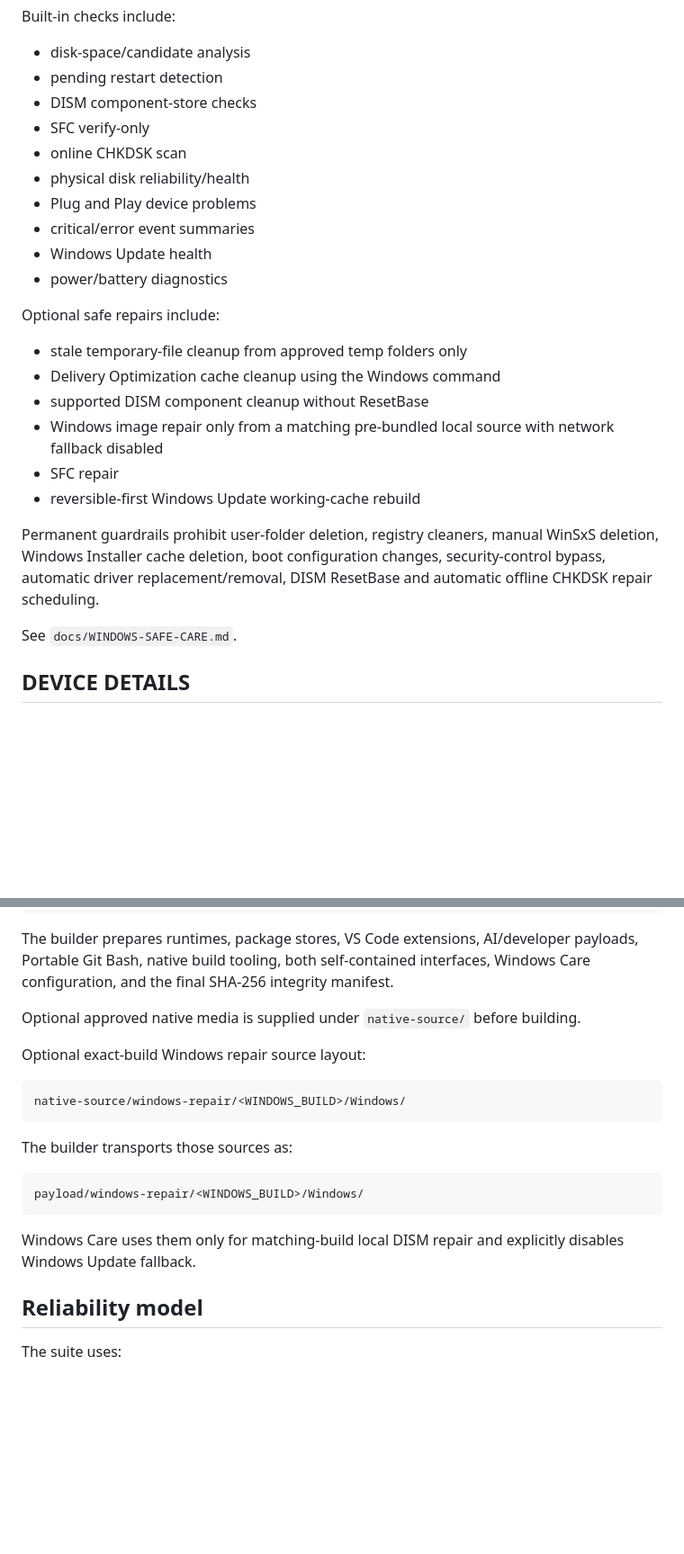
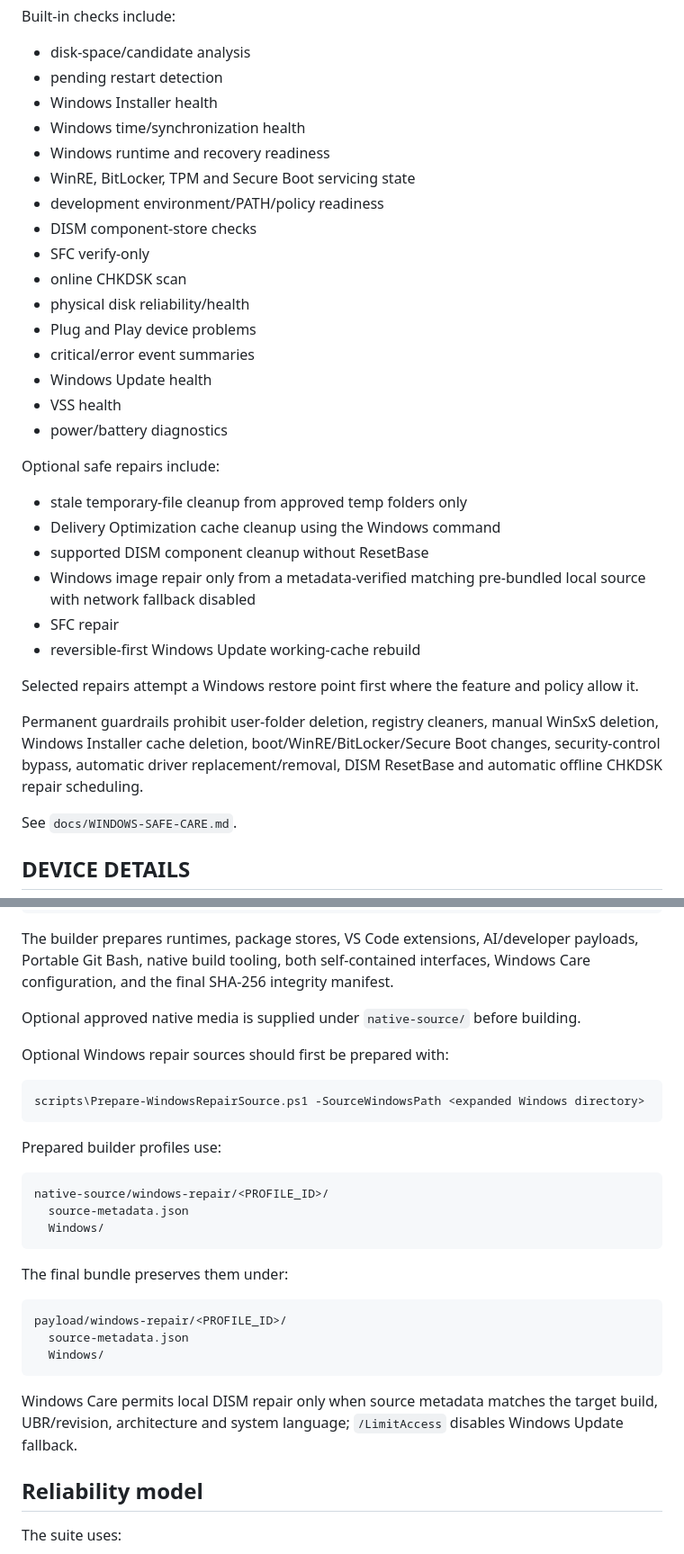
Before and after one commit to coolman1984/offline-tools-setup, a Markdown page: README.md, 2 parts joined by grey strips. Shown at 90% size. GitHub-like rendering; blank space fills up the shorter version.

Commit message:
document verified Windows repair profiles and recovery readiness

````diff
--- a/README.md
+++ b/README.md
@@ -58,6 +58,11 @@ Built-in checks include:
 
 - disk-space/candidate analysis
 - pending restart detection
+- Windows Installer health
+- Windows time/synchronization health
+- Windows runtime and recovery readiness
+- WinRE, BitLocker, TPM and Secure Boot servicing state
+- development environment/PATH/policy readiness
 - DISM component-store checks
 - SFC verify-only
 - online CHKDSK scan
@@ -65,6 +70,7 @@ Built-in checks include:
 - Plug and Play device problems
 - critical/error event summaries
 - Windows Update health
+- VSS health
 - power/battery diagnostics
 
 Optional safe repairs include:
@@ -72,11 +78,13 @@ Optional safe repairs include:
 - stale temporary-file cleanup from approved temp folders only
 - Delivery Optimization cache cleanup using the Windows command
 - supported DISM component cleanup without ResetBase
-- Windows image repair only from a matching pre-bundled local source with network fallback disabled
+- Windows image repair only from a metadata-verified matching pre-bundled local source with network fallback disabled
 - SFC repair
 - reversible-first Windows Update working-cache rebuild
 
-Permanent guardrails prohibit user-folder deletion, registry cleaners, manual WinSxS deletion, Windows Installer cache deletion, boot configuration changes, security-control bypass, automatic driver replacement/removal, DISM ResetBase and automatic offline CHKDSK repair scheduling.
+Selected repairs attempt a Windows restore point first where the feature and policy allow it.
+
+Permanent guardrails prohibit user-folder deletion, registry cleaners, manual WinSxS deletion, Windows Installer cache deletion, boot/WinRE/BitLocker/Secure Boot changes, security-control bypass, automatic driver replacement/removal, DISM ResetBase and automatic offline CHKDSK repair scheduling.
 
 See `docs/WINDOWS-SAFE-CARE.md`.
 
@@ -193,19 +203,29 @@ The builder prepares runtimes, package stores, VS Code extensions, AI/developer
 
 Optional approved native media is supplied under `native-source/` before building.
 
-Optional exact-build Windows repair source layout:
+Optional Windows repair sources should first be prepared with:
+
+```powershell
+scripts\Prepare-WindowsRepairSource.ps1 -SourceWindowsPath <expanded Windows directory>
+```
+
+Prepared builder profiles use:
 
 ```text
-native-source/windows-repair/<WINDOWS_BUILD>/Windows/
+native-source/windows-repair/<PROFILE_ID>/
+  source-metadata.json
+  Windows/
 ```
 
-The builder transports those sources as:
+The final bundle preserves them under:
 
 ```text
-payload/windows-repair/<WINDOWS_BUILD>/Windows/
+payload/windows-repair/<PROFILE_ID>/
+  source-metadata.json
+  Windows/
 ```
 
-Windows Care uses them only for matching-build local DISM repair and explicitly disables Windows Update fallback.
+Windows Care permits local DISM repair only when source metadata matches the target build, UBR/revision, architecture and system language; `/LimitAccess` disables Windows Update fallback.
 
 ## Reliability model
 
````
Also changed, not shown: other parts of README.md (+6 -2 lines).
